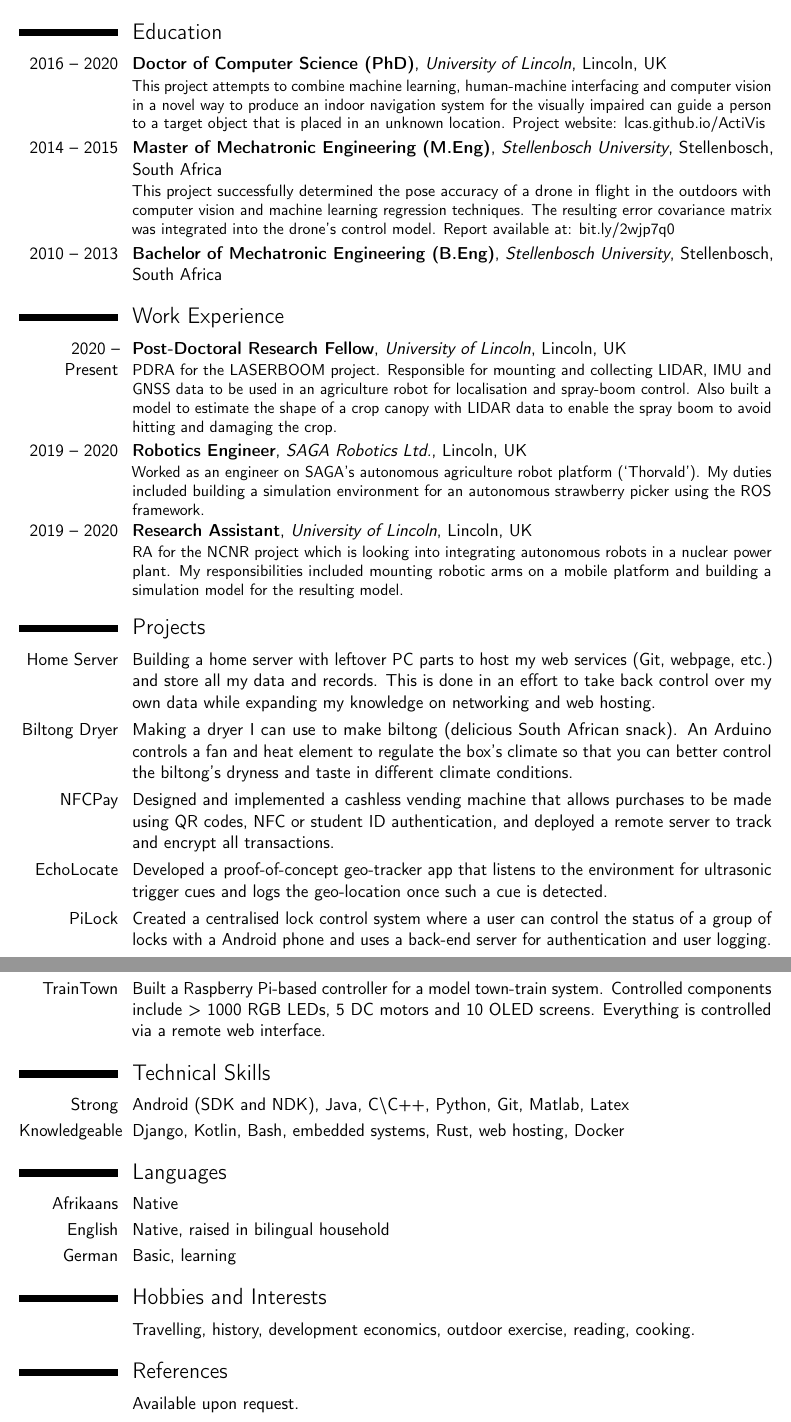
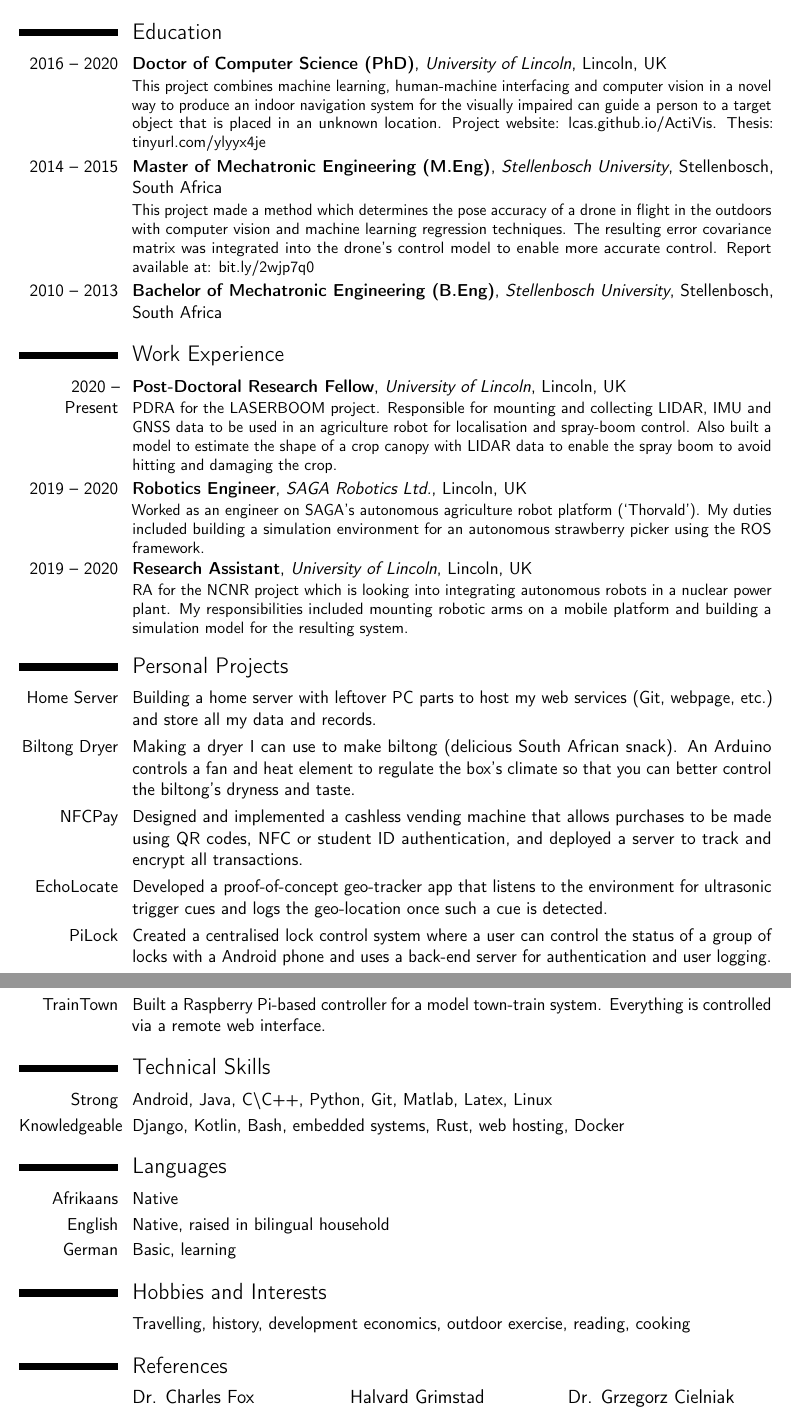
Before and after one commit to yassiezar/cv, a LaTeX CV (main.tex): two parts of pages 1 and 2 of 2, joined at a grey line, cut so that both start at the same text. Compiled offline with pdfLaTeX.

Commit message:
Minor updates, added references

```diff
--- a/main.tex
+++ b/main.tex
@@ -14,7 +14,7 @@
 
 % personal data
 \name{Jacobus}{Lock}
-\title{Motivated, dynamic engineer seeking new, exciting opportunities}
+\title{Ambitious engineer seeking new, exciting opportunities}
 \address{}{Lincoln, UK}{}% optional, remove / comment the line if not wanted; the "postcode city" and and "country" arguments can be omitted or provided empty
 \phone[mobile]{+44 (0)7449 739341}                   % optional, remove / comment the line if not wanted
 \email{jaycee.lock@gmail.com}                               % optional, remove / comment the line if not wanted
@@ -29,28 +29,28 @@
 
 \section{Education}
 
-\cventry{2016 -- 2020}{Doctor of Computer Science (PhD)}{University of Lincoln}{Lincoln}{UK}{This project attempts to combine machine learning, human-machine interfacing and computer vision in a novel way to produce an indoor navigation system for the visually impaired can guide a person to a target object that is placed in an unknown location. Project website: lcas.github.io/ActiVis}%{Focus on computer vision, human-machine interfacing, machine learning and assistive technologies}
-\cventry{2014 -- 2015}{Master of Mechatronic Engineering (M.Eng)}{Stellenbosch University}{Stellenbosch, South Africa}{}{This project successfully determined the pose accuracy of a drone in flight in the outdoors with computer vision and machine learning regression techniques. The resulting error covariance matrix was integrated into the drone's control model. Report available at: bit.ly/2wjp7q0}%{Focus on UAV control, machine learning and computer vision}
+\cventry{2016 -- 2020}{Doctor of Computer Science (PhD)}{University of Lincoln}{Lincoln}{UK}{This project combines machine learning, human-machine interfacing and computer vision in a novel way to produce an indoor navigation system for the visually impaired can guide a person to a target object that is placed in an unknown location. Project website: lcas.github.io/ActiVis. Thesis: tinyurl.com/ylyyx4je}%{Focus on computer vision, human-machine interfacing, machine learning and assistive technologies}
+\cventry{2014 -- 2015}{Master of Mechatronic Engineering (M.Eng)}{Stellenbosch University}{Stellenbosch, South Africa}{}{This project made a method which determines the pose accuracy of a drone in flight in the outdoors with computer vision and machine learning regression techniques. The resulting error covariance matrix was integrated into the drone's control model to enable more accurate control. Report available at: bit.ly/2wjp7q0}%{Focus on UAV control, machine learning and computer vision}
 \cventry{2010 -- 2013}{Bachelor of Mechatronic Engineering (B.Eng)}{Stellenbosch University}{Stellenbosch, South Africa}{}{}  % Arguments not required can be left empty
 
 \section{Work Experience}
 
 \cventry{2020 -- Present}{Post-Doctoral Research Fellow}{University of Lincoln}{Lincoln}{UK}{PDRA for the LASERBOOM project. Responsible for mounting and collecting LIDAR, IMU and GNSS data to be used in an agriculture robot for localisation and spray-boom control. Also built a model to estimate the shape of a crop canopy with LIDAR data to enable the spray boom to avoid hitting and damaging the crop. }
 \cventry{2019 -- 2020}{Robotics Engineer}{SAGA Robotics Ltd.}{Lincoln}{UK}{Worked as an engineer on SAGA's autonomous agriculture robot platform (`Thorvald'). My duties included building a simulation environment for an autonomous strawberry picker using the ROS framework. }
-\cventry{2019 -- 2020}{Research Assistant}{University of Lincoln}{Lincoln}{UK}{RA for the NCNR project which is looking into integrating autonomous robots in a nuclear power plant. My responsibilities included mounting robotic arms on a mobile platform and building a simulation model for the resulting model. }
+\cventry{2019 -- 2020}{Research Assistant}{University of Lincoln}{Lincoln}{UK}{RA for the NCNR project which is looking into integrating autonomous robots in a nuclear power plant. My responsibilities included mounting robotic arms on a mobile platform and building a simulation model for the resulting system. }
 
-\section{Projects}
+\section{Personal Projects}
 
-\cvitem{Home Server}{Building a home server with leftover PC parts to host my web services (Git, webpage, etc.) and store all my data and records. This is done in an effort to take back control over my own data while expanding my knowledge on networking and web hosting. }
-\cvitem{Biltong Dryer}{Making a dryer I can use to make biltong (delicious South African snack). An Arduino controls a fan and heat element to regulate the box's climate so that you can better control the biltong's dryness and taste in different climate conditions.}
-\cvitem{NFCPay}{Designed and implemented a cashless vending machine that allows purchases to be made using QR codes, NFC or student ID authentication, and deployed a remote server to track and encrypt all transactions. }
+\cvitem{Home Server}{Building a home server with leftover PC parts to host my web services (Git, webpage, etc.) and store all my data and records. }
+\cvitem{Biltong Dryer}{Making a dryer I can use to make biltong (delicious South African snack). An Arduino controls a fan and heat element to regulate the box's climate so that you can better control the biltong's dryness and taste.}
+\cvitem{NFCPay}{Designed and implemented a cashless vending machine that allows purchases to be made using QR codes, NFC or student ID authentication, and deployed a server to track and encrypt all transactions. }
 \cvitem{EchoLocate}{Developed a proof-of-concept geo-tracker app that listens to the environment for ultrasonic trigger cues and logs the geo-location once such a cue is detected. }
 \cvitem{PiLock}{Created a centralised lock control system where a user can control the status of a group of locks with a Android phone and uses a back-end server for authentication and user logging. }
-\cvitem{TrainTown}{Built a Raspberry Pi-based controller for a model town-train system. Controlled components include > 1000 RGB LEDs, 5 DC motors and 10 OLED screens. Everything is controlled via a remote web interface. }
+\cvitem{TrainTown}{Built a Raspberry Pi-based controller for a model town-train system. Everything is controlled via a remote web interface. }
 
 \section{Technical Skills}
 
-\cvitem{Strong}{Android (SDK and NDK), Java, C\textbackslash C++, Python, Git, Matlab, Latex}
+\cvitem{Strong}{Android, Java, C\textbackslash C++, Python, Git, Matlab, Latex, Linux}
 \cvitem{Knowledgeable}{Django, Kotlin, Bash, embedded systems, Rust, web hosting, Docker}
 
 \section{Languages}
@@ -61,10 +61,34 @@
 
 \section{Hobbies and Interests}
 
-\cvitem{}{Travelling, history, development economics, outdoor exercise, reading, cooking.}
+\cvitem{}{Travelling, history, development economics, outdoor exercise, reading, cooking}
 
 \section{References}
 
-\cvitem{}{Available upon request.}
+\begin{cvcolumns}
+  \cvcolumn{Dr. Charles Fox}
+  {
+    \begin{itemize}
+      \item Post-doctorate supervisor
+      \item \url{chfox@lincoln.ac.uk}
+    \end{itemize}
+  }
+  \cvcolumn{Halvard Grimstad}
+  {
+    \begin{itemize}
+      \item SAGA Robotics Manager
+      \item \url{hgrimstad@sagarobotics.com}
+    \end{itemize}
+  }
+  \cvcolumn{Dr. Grzegorz Cielniak}
+  {
+    \begin{itemize}
+      \item Research assistant supervisor
+      \item \url{gcielniak@lincoln.ac.uk}
+    \end{itemize}
+  }
+\end{cvcolumns}
+
+\cvitem{}{More available upon request}
 
 \end{document}end
```
